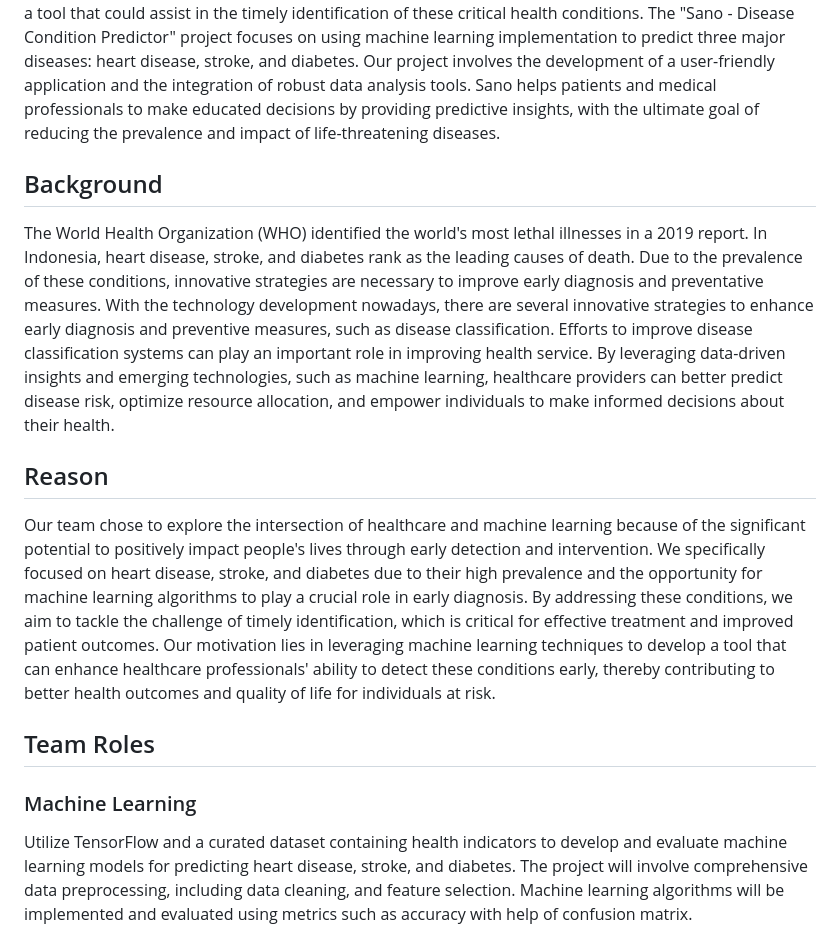
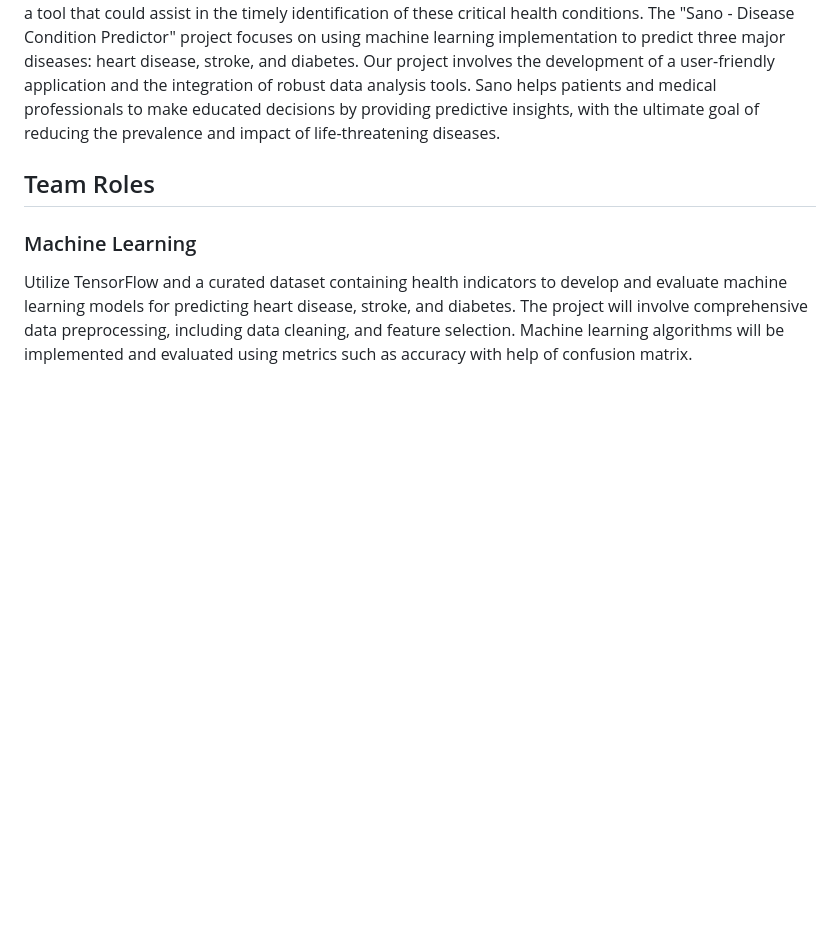
Before and after one commit to mariown/C241-PS439_Sano_Bangkit, a Markdown page: README.md, the part around the change. Rendered like a GitHub page; blank space fills up the shorter version.

```diff
--- a/README.md
+++ b/README.md
@@ -16,12 +16,6 @@ Team Member :
 
 ## Abstract
 The World Health Organization (WHO) identified the world's most lethal illnesses in a 2019 report. In Indonesia, heart disease, stroke, and diabetes rank as the leading causes of death. Due to the prevalence of these conditions, innovative strategies are necessary to improve early diagnosis and preventative measures. Our team was motivated by the prospect of leveraging machine learning techniques to develop a tool that could assist in the timely identification of these critical health conditions. The "Sano - Disease Condition Predictor" project focuses on using machine learning implementation to predict three major diseases: heart disease, stroke, and diabetes. Our project involves the development of a user-friendly application and the integration of robust data analysis tools. Sano helps patients and medical professionals to make educated decisions by providing predictive insights, with the ultimate goal of reducing the prevalence and impact of life-threatening diseases.
-
-## Background
-The World Health Organization (WHO) identified the world's most lethal illnesses in a 2019 report. In Indonesia, heart disease, stroke, and diabetes rank as the leading causes of death. Due to the prevalence of these conditions, innovative strategies are necessary to improve early diagnosis and preventative measures. With the technology development nowadays, there are several innovative strategies to enhance early diagnosis and preventive measures, such as disease classification. Efforts to improve disease classification systems can play an important role in improving health service. By leveraging data-driven insights and emerging technologies, such as machine learning, healthcare providers can better predict disease risk, optimize resource allocation, and empower individuals to make informed decisions about their health.
-
-## Reason
-Our team chose to explore the intersection of healthcare and machine learning because of the significant potential to positively impact people's lives through early detection and intervention. We specifically focused on heart disease, stroke, and diabetes due to their high prevalence and the opportunity for machine learning algorithms to play a crucial role in early diagnosis. By addressing these conditions, we aim to tackle the challenge of timely identification, which is critical for effective treatment and improved patient outcomes. Our motivation lies in leveraging machine learning techniques to develop a tool that can enhance healthcare professionals' ability to detect these conditions early, thereby contributing to better health outcomes and quality of life for individuals at risk.
 
 ## Team Roles
 
```
